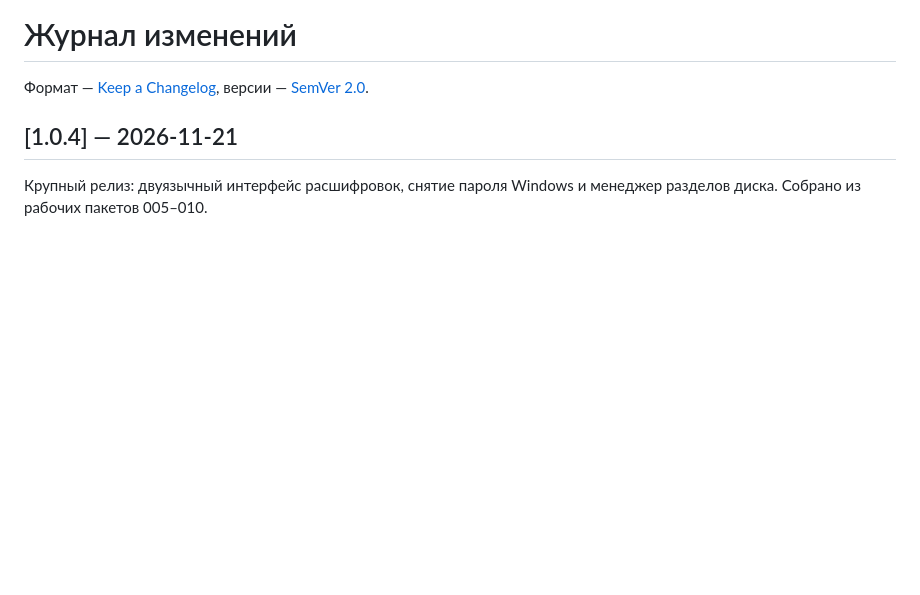
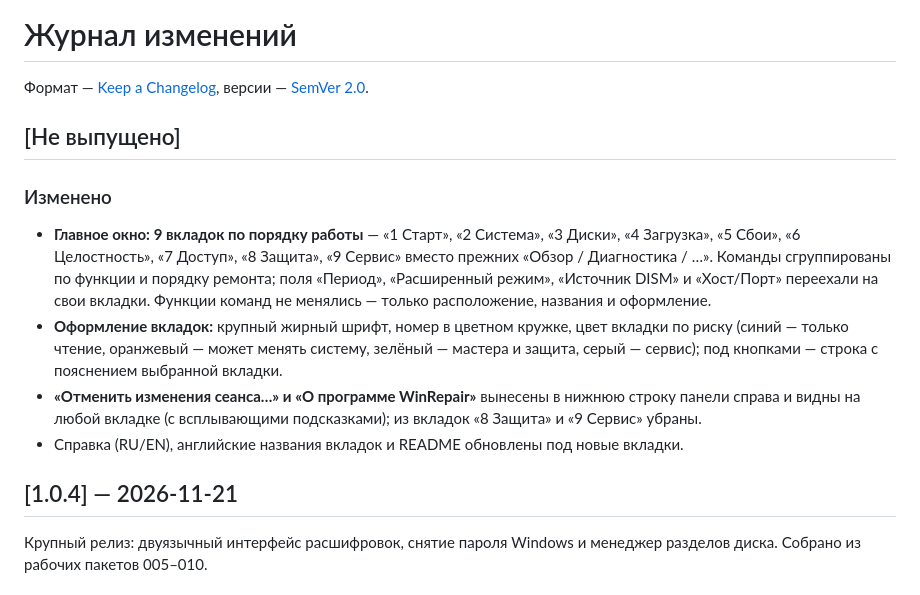
Before and after one commit to ttalantov35-boop/WinRepair, a Markdown page: CHANGELOG.md, the part around the change. Rendered like a GitHub page; blank space fills up the shorter version.

```diff
--- a/CHANGELOG.md
+++ b/CHANGELOG.md
@@ -1,6 +1,14 @@
 # Журнал изменений
 Формат — [Keep a Changelog](https://keepachangelog.com/ru/1.1.0/), версии — [SemVer 2.0](https://semver.org/lang/ru/).
 
+
+## [Не выпущено]
+
+### Изменено
+- **Главное окно: 9 вкладок по порядку работы** — «1 Старт», «2 Система», «3 Диски», «4 Загрузка», «5 Сбои», «6 Целостность», «7 Доступ», «8 Защита», «9 Сервис» вместо прежних «Обзор / Диагностика / …». Команды сгруппированы по функции и порядку ремонта; поля «Период», «Расширенный режим», «Источник DISM» и «Хост/Порт» переехали на свои вкладки. Функции команд не менялись — только расположение, названия и оформление.
+- **Оформление вкладок:** крупный жирный шрифт, номер в цветном кружке, цвет вкладки по риску (синий — только чтение, оранжевый — может менять систему, зелёный — мастера и защита, серый — сервис); под кнопками — строка с пояснением выбранной вкладки.
+- **«Отменить изменения сеанса…» и «О программе WinRepair»** вынесены в нижнюю строку панели справа и видны на любой вкладке (с всплывающими подсказками); из вкладок «8 Защита» и «9 Сервис» убраны.
+- Справка (RU/EN), английские названия вкладок и README обновлены под новые вкладки.
 
 ## [1.0.4] — 2026-11-21
 Крупный релиз: двуязычный интерфейс расшифровок, снятие пароля Windows и менеджер разделов диска. Собрано из рабочих пакетов 005–010.
```
Also changed, not shown: README.md (+5 -5 lines), docs/screenshots/overview.png, docs/screenshots/repair-tools.png, 7 other files.
